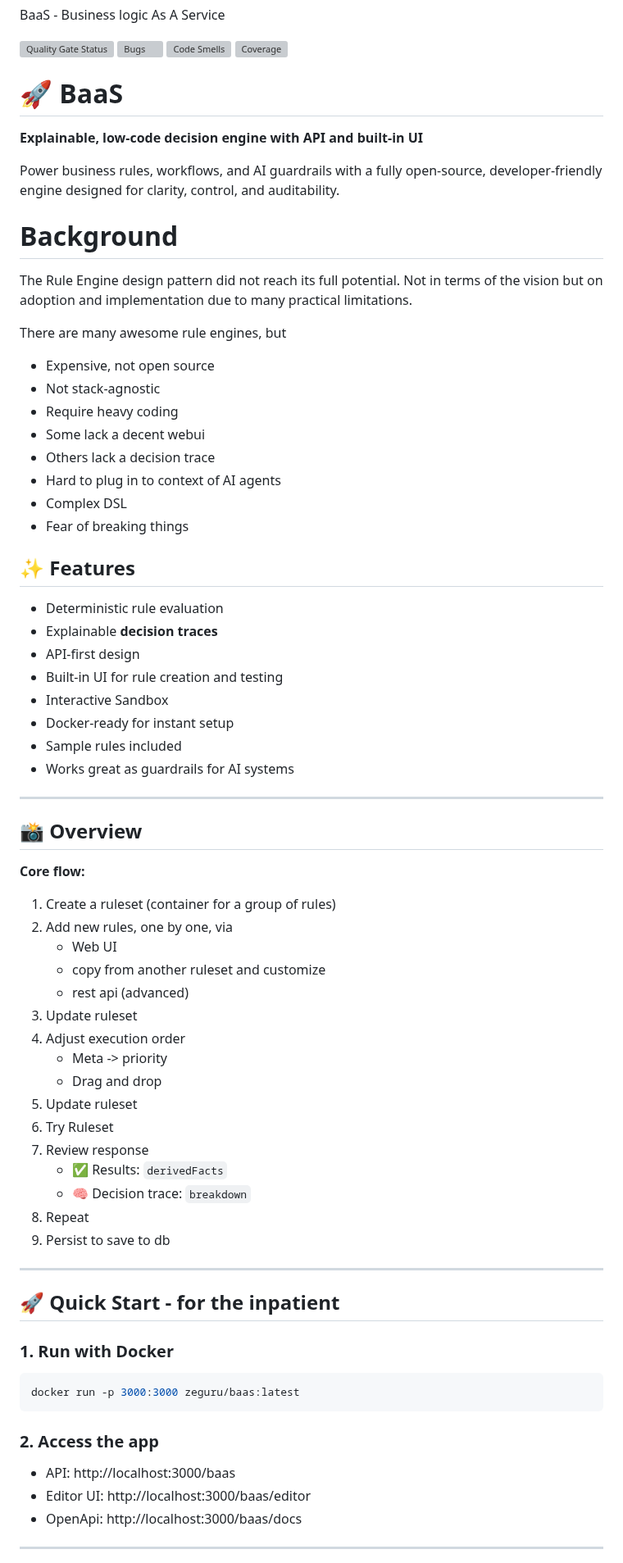
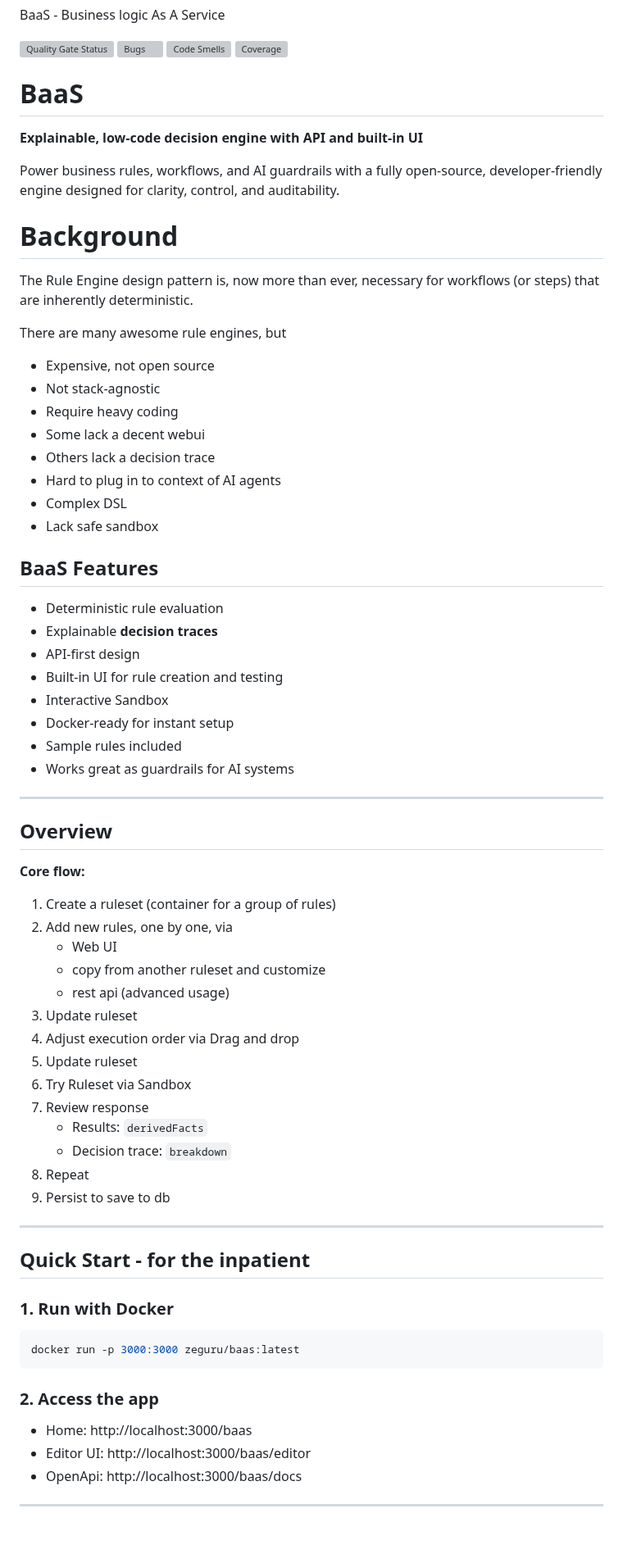
Before and after one commit to zeguru/baas, a Markdown page: README.md, the part around one of its changes. Shown at 82% size. Rendered like a GitHub page; blank space fills up the shorter version; grey boxes are pictures that could not be loaded.

```diff
--- a/README.md
+++ b/README.md
@@ -13,7 +13,7 @@ BaaS - Business logic As A Service
 
 
 
-# 🚀 BaaS
+# BaaS
 
 **Explainable, low-code decision engine with API and built-in UI**
 
@@ -21,8 +21,7 @@ Power business rules, workflows, and AI guardrails with a fully open-source, dev
 
 
 # Background
-The Rule Engine design pattern did not reach its full potential.
-Not in terms of the vision but on adoption and implementation due to many practical limitations.
+The Rule Engine design pattern is, now more than ever, necessary for workflows (or steps) that are inherently deterministic.
 
 There are many awesome rule engines, but
 
@@ -33,11 +32,11 @@ There are many awesome rule engines, but
 - Others lack a decision trace
 - Hard to plug in to context of AI agents
 - Complex DSL
-- Fear of breaking things
+- Lack safe sandbox
 
 
 
-## ✨ Features
+## BaaS Features
 
 * Deterministic rule evaluation
 * Explainable **decision traces**
@@ -50,7 +49,7 @@ There are many awesome rule engines, but
 
 ---
 
-## 📸 Overview
+## Overview
 
 **Core flow:**
 
@@ -58,22 +57,20 @@ There are many awesome rule engines, but
 2. Add new rules, one by one, via
     - Web UI
     - copy from another ruleset and customize
-    - rest api (advanced)
+    - rest api (advanced usage)
 3. Update ruleset
-4. Adjust execution order
-    - Meta -> priority
-    - Drag and drop
+4. Adjust execution order via Drag and drop
 5. Update ruleset
-6. Try Ruleset
+6. Try Ruleset via Sandbox
 7. Review response
-   * ✅ Results: `derivedFacts`
-   * 🧠 Decision trace: `breakdown`
+   * Results: `derivedFacts`
+   * Decision trace: `breakdown`
 8. Repeat
 9. Persist to save to db
 
 ---
 
-## 🚀 Quick Start - for the inpatient
+## Quick Start - for the inpatient
 
 ### 1. Run with Docker
 
@@ -83,7 +80,7 @@ docker run -p 3000:3000 zeguru/baas:latest
 
 ### 2. Access the app
 
-* API: http://localhost:3000/baas
+* Home: http://localhost:3000/baas
 * Editor UI: http://localhost:3000/baas/editor
 * OpenApi: http://localhost:3000/baas/docs
 
```
Also changed, not shown: other parts of README.md (+23 -19 lines), readme/sample-good-life.md (+1 -1 lines), readme/sample-health-insurance.md (+1 -1 lines), public/images/baas-beginner-friendly-sandbox.png (added), 2 other files.
